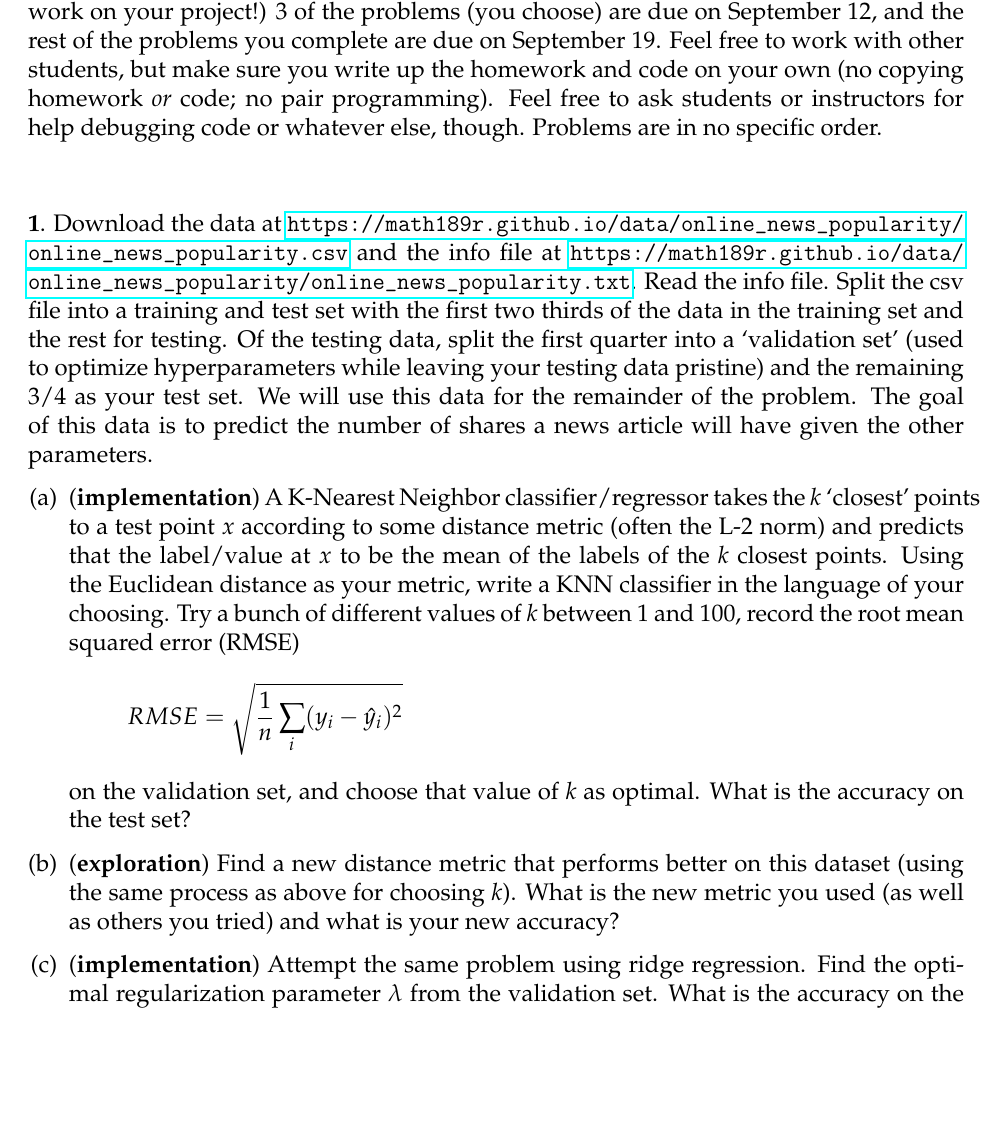
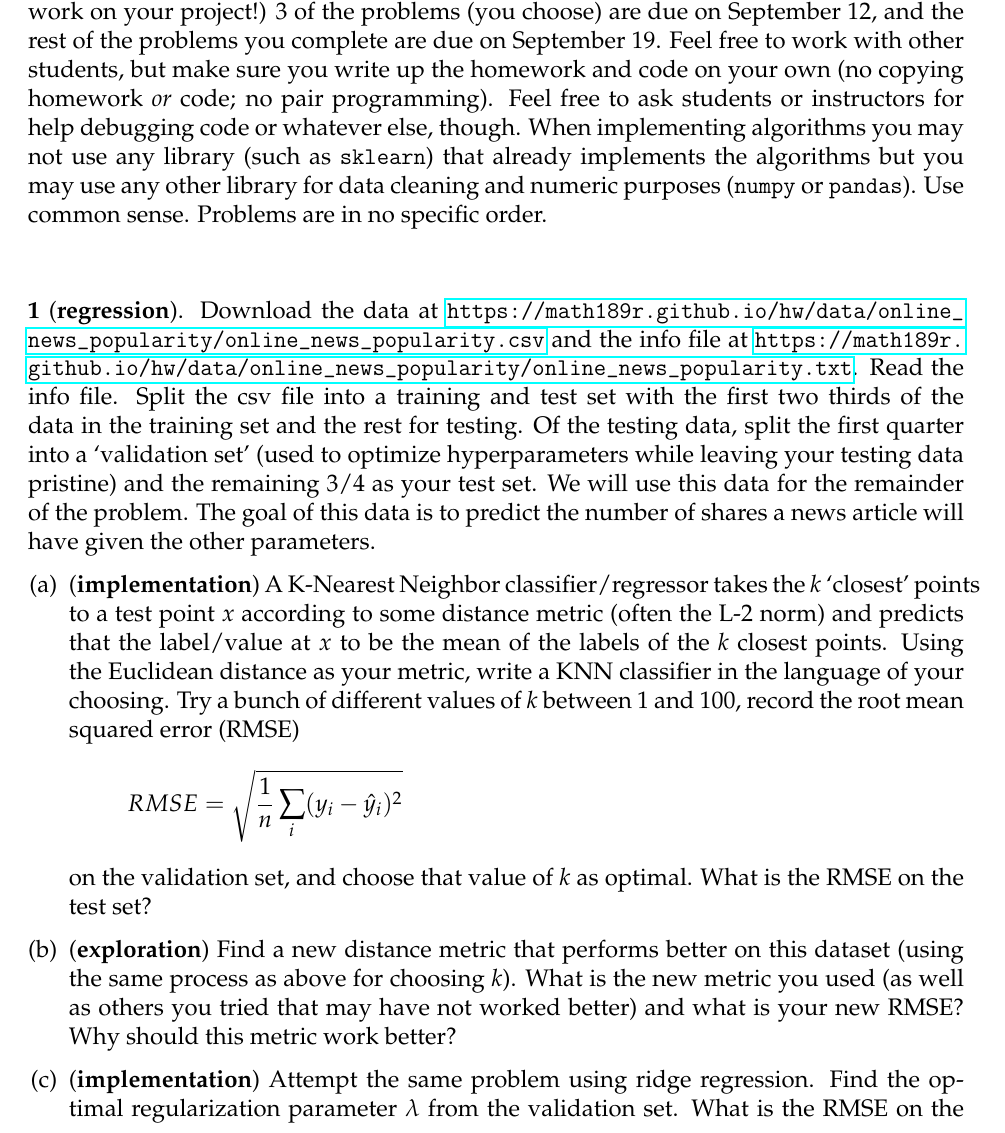
Before and after one commit to math189r/math189r.github.io, a LaTeX problem sheet (hw/pset/sept_19.tex): part of page 1 of 2, cut so that both start at the same text, the shorter picture padded with empty space. Compiled offline with pdfLaTeX.

Commit message:
start work on pset 1

```diff
--- a/hw/pset/sept_19.tex
+++ b/hw/pset/sept_19.tex
@@ -22,13 +22,18 @@ and the rest of the problems you complete are due on September 19. Feel
 free to work with other students, but make sure you write up the homework
 and code on your own (no copying homework \textit{or} code; no pair programming).
 Feel free to ask students or instructors for help debugging code or whatever else,
-though. Problems are in no specific order.\\[1em]
+though.
+When implementing algorithms you may not use any library (such as \texttt{sklearn})
+that already implements the algorithms but you may use any other library for
+data cleaning and numeric purposes (\texttt{numpy} or \texttt{pandas}). Use common
+sense.
+Problems are in no specific order.\\[1em]
 
 
-\textbf{1}. Download the data at
-\url{https://math189r.github.io/data/online_news_popularity/online_news_popularity.csv}
+\textbf{1} (\textbf{regression}). Download the data at
+\url{https://math189r.github.io/hw/data/online_news_popularity/online_news_popularity.csv}
 and the info file at
-\url{https://math189r.github.io/data/online_news_popularity/online_news_popularity.txt}.
+\url{https://math189r.github.io/hw/data/online_news_popularity/online_news_popularity.txt}.
 Read the info file. Split the csv file into a training and test set with
 the first two thirds of the data in the training set and the rest for testing.
 Of the testing data, split the first quarter into a `validation set' (used
@@ -49,15 +54,16 @@ parameters.
             RMSE = \sqrt{\frac{1}{n}\sum_i (y_i - \hat y_i)^2}
         \]
         on the validation set, and choose that
-        value of $k$ as optimal. What is the accuracy on the test set?
+        value of $k$ as optimal. What is the RMSE on the test set?
     \item (\textbf{exploration}) Find a new distance metric that performs
         better on this dataset (using the same process as above for choosing
-        $k$). What is the new metric you used (as well as others you tried)
-        and what is your new accuracy?
+        $k$). What is the new metric you used (as well as others you tried that
+        may have not worked better)
+        and what is your new RMSE? Why should this metric work better?
     \item (\textbf{implementation}) Attempt the same problem using ridge
         regression. Find the optimal regularization parameter $\lambda$
-        from the validation set. What is the accuracy on the validation set
-        for all values of $\lambda$ you tried and what is the final accuracy
+        from the validation set. What is the RMSE on the validation set
+        for all values of $\lambda$ you tried and what is the final RMSE
         on the test set with the optimal $\lambda^\star$?
     \item (\textbf{math}) See section 7.6 of Murphy (you should have read this
         already) on Bayesian Linear Regression. Prove/derive everything in 7.6.1
```
Also changed, not shown: hw/pset/sept_19.pdf, 1 other file.
